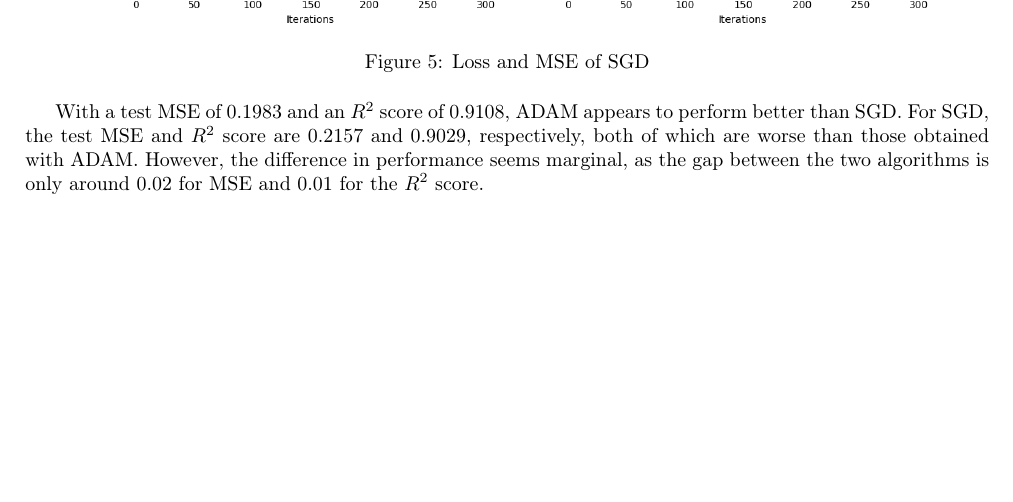
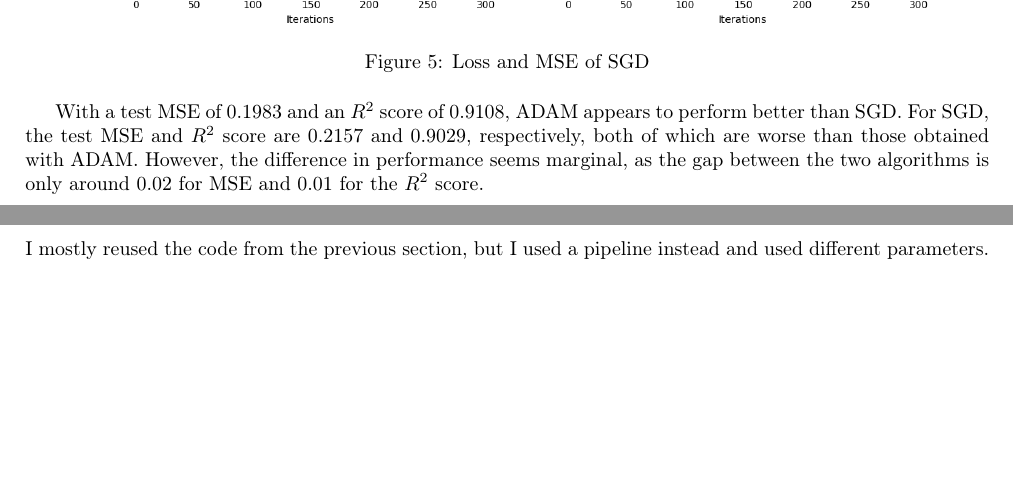
Before and after one commit to orbitaldr0p/COMP24112-Labs, a LaTeX document (report/report.tex): part of page 4 of 5 before the commit and two parts of pages 4 and 5 of 5 after it, the two joined at a grey line, cut so that both start at the same text, the shorter picture padded with empty space. Compiled offline with pdfLaTeX.

Commit message:
Report done

```diff
--- a/report/report.tex
+++ b/report/report.tex
@@ -106,6 +106,6 @@ With a test MSE of 0.1983 and an \( R^2 \) score of 0.9108, ADAM appears to perf
 
 \newpage
 \section{Building A Robust MLP Regressor}
-
+I mostly reused the code from the previous section, but I used a pipeline instead and used different parameters.
 
 \end{document}
```
Also changed, not shown: report/report.pdf, report/report.tex (8 more changed lines), 3 other files.
